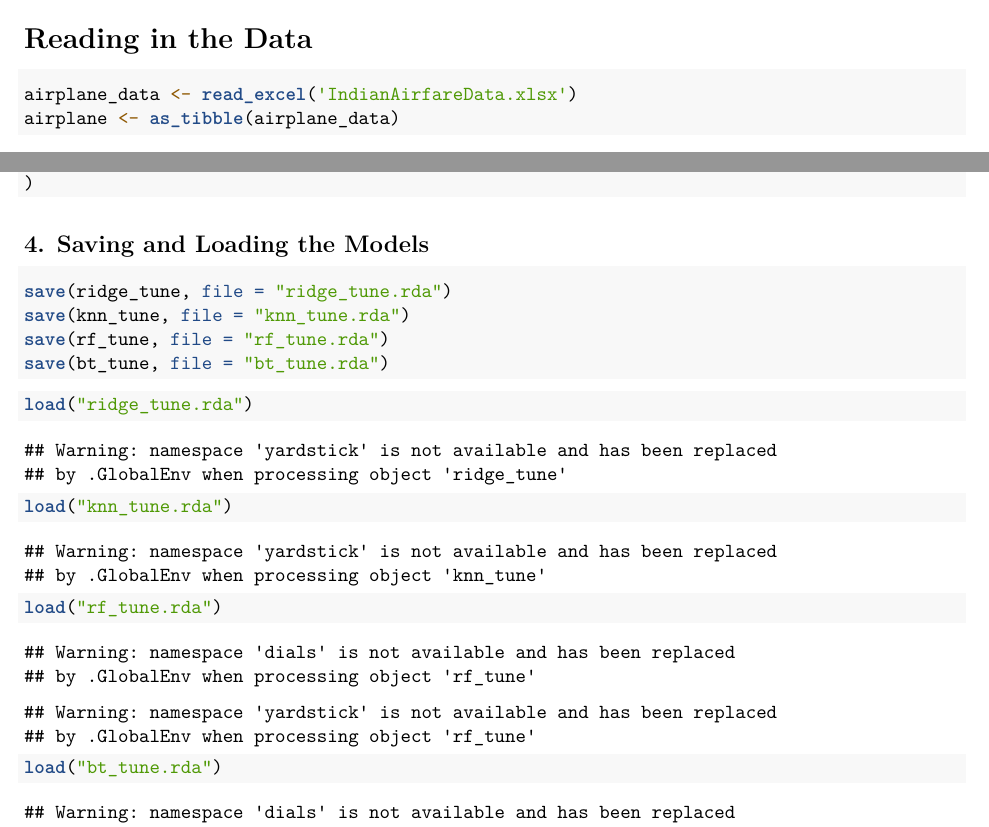
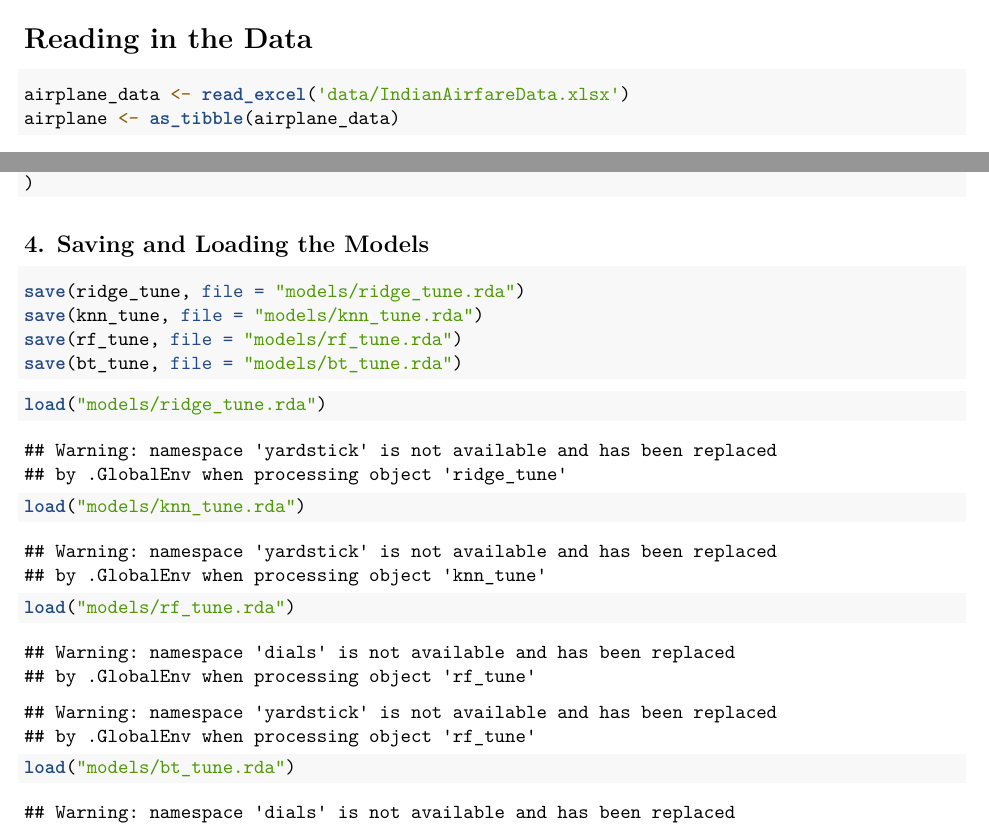
Before and after one commit to nazhahmir/indian-airfare-ml-prediction, an R Markdown document (PredictingIndianAirfares.Rmd): two parts of pages 2 and 17 of 21, joined at a grey line, cut so that both start at the same text. Rendered offline with R 4.5, knitr and Pandoc, then LaTeX, with nearby package versions; some code elsewhere in the file could not run offline.

Commit message:
Reorganize project structure

````diff
--- a/PredictingIndianAirfares.Rmd
+++ b/PredictingIndianAirfares.Rmd
@@ -49,7 +49,7 @@ tidymodels_prefer()
 
 # Reading in the Data
 ```{r}
-airplane_data <- read_excel('IndianAirfareData.xlsx')
+airplane_data <- read_excel('data/IndianAirfareData.xlsx')
 airplane <- as_tibble(airplane_data)
 ```
 The data was taken from Kaggle Set ["Flight Fare Prediction MH"](https://www.kaggle.com/datasets/nikhilmittal/flight-fare-prediction-mh) and it was posted by user Nikhil Mittal, who got it from the Indian Data Science website MachineHack.
@@ -482,17 +482,17 @@ bt_tune <- tune_grid(
 
 ## 4. Saving and Loading the Models
 ```{r, eval=FALSE}
-save(ridge_tune, file = "ridge_tune.rda")
-save(knn_tune, file = "knn_tune.rda")
-save(rf_tune, file = "rf_tune.rda")
-save(bt_tune, file = "bt_tune.rda")
+save(ridge_tune, file = "models/ridge_tune.rda")
+save(knn_tune, file = "models/knn_tune.rda")
+save(rf_tune, file = "models/rf_tune.rda")
+save(bt_tune, file = "models/bt_tune.rda")
 ```
 
 ```{r}
-load("ridge_tune.rda")
-load("knn_tune.rda")
-load("rf_tune.rda")
-load("bt_tune.rda")
+load("models/ridge_tune.rda")
+load("models/knn_tune.rda")
+load("models/rf_tune.rda")
+load("models/bt_tune.rda")
 ```
 
 ## 5. Collecting the Metrics of Each Model
````
Also changed, not shown: README.md, data/IndianAirfareData.xlsx (renamed from IndianAirfareData.xlsx), data/PredictingIndianAirfareCodebook.pdf (renamed from PredictingIndianAirfareCodebook.pdf), images/Airplane1.jpg (renamed from Airplane1.jpg), images/Airplane2.jpg (renamed from Airplane2.jpg), images/airline_jet_flying_out_of_laptop.jpg (renamed from airline_jet_flying_out_of_laptop.jpg), models/bt_final_fit_train.rda (renamed from bt_final_fit_train.rda), models/bt_tune.rda (renamed from bt_tune.rda), models/knn_tune.rda (renamed from knn_tune.rda), models/rf_tune.rda (renamed from rf_tune.rda), models/ridge_tune.rda (renamed from ridge_tune.rda), results/airplane_tibble.rda (renamed from airplane_tibble.rda), PredictingIndianAirfares.Rmd (14 more changed lines).
